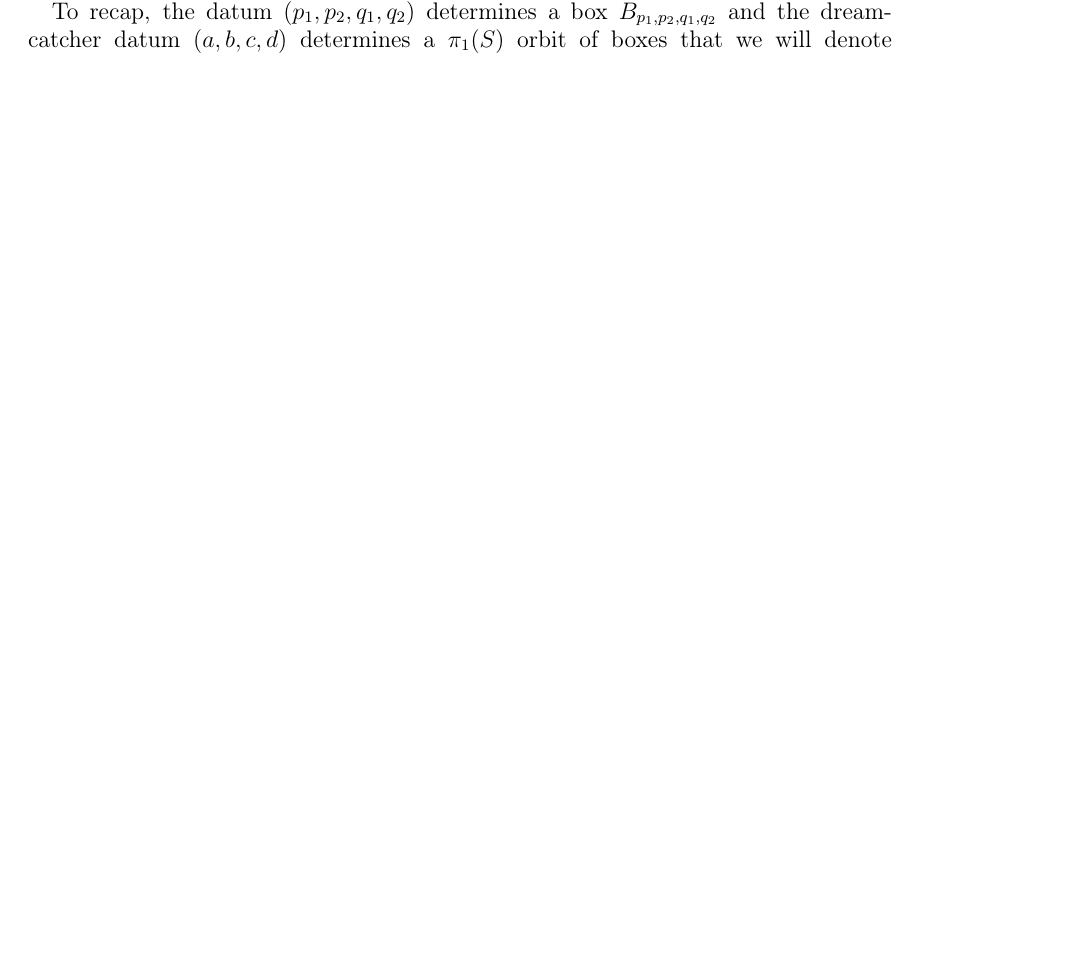
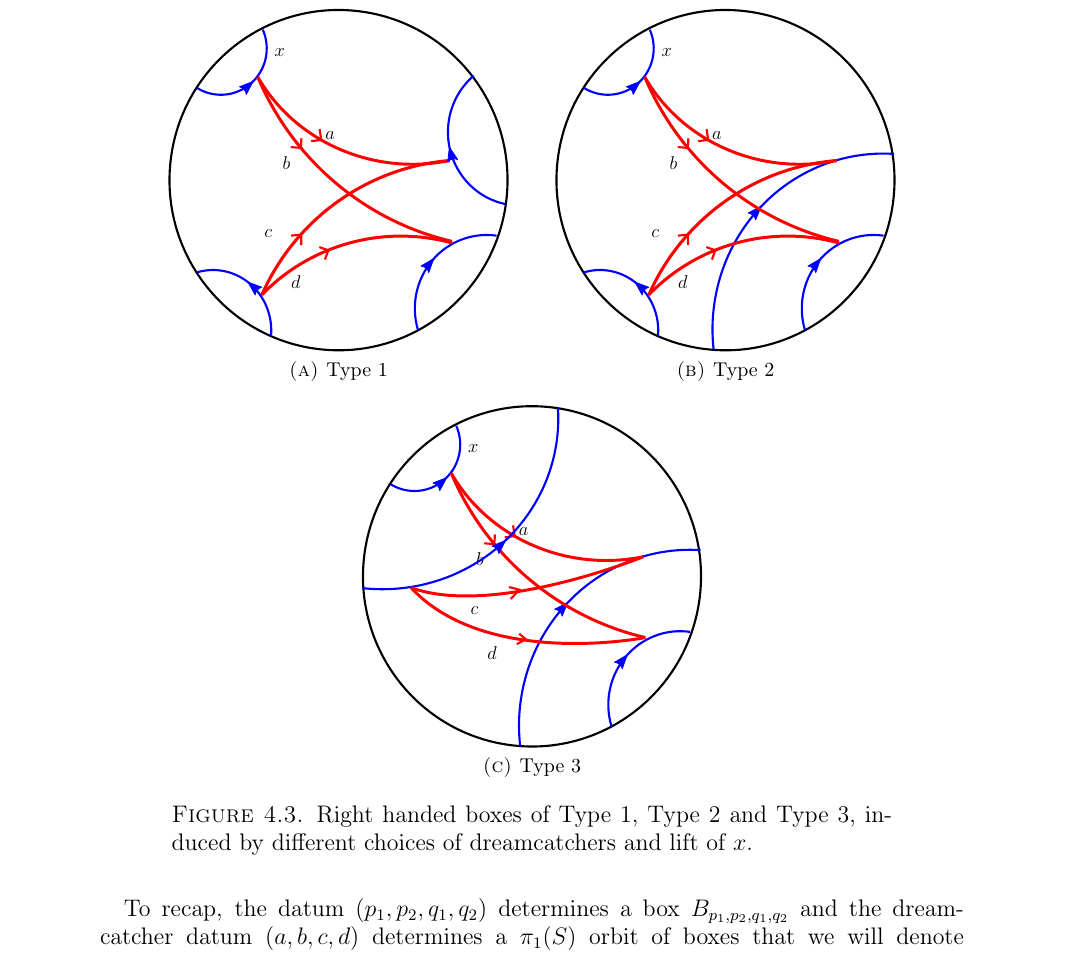
Before and after one commit to dpthurst/Currents-and-intersections, a LaTeX paper (Intersections.tex, which reads construction.tex): part of page 13 of 33 before the commit and part of page 14 of 33 after it, cut at the place of the change, the shorter picture padded with empty space. Compiled offline with pdfLaTeX.

Commit message:
Update on Overleaf.

```diff
--- a/construction.tex
+++ b/construction.tex
@@ -185,6 +185,15 @@ no nested lifts; type 2 has one pair of nested lifts with the same
 orientation; and type 3 has two pairs of nested lifts of $x$, each
 pair with the same orientation. Note that since $x$ is simple, lifts
 cannot intersect each other.
+
+  \begin{figure}
+\subfloat[Type 1]{\resizebox{60mm}{!}{\svgfig{box1}}}\qquad
+\subfloat[Type 2]{\resizebox{60mm}{!}{\svgfig{box}}}\\
+\subfloat[Type 3]{\resizebox{60mm}{!}{\svgfig{box4}}}\qquad
+\caption{Right handed boxes of Type 1, Type 2 and Type 3, induced by
+  different choices of dreamcatchers and lift of $x$.}
+\label{fig:rhbox}
+\end{figure}
 
 \begin{remark}
 %\begin{enumerate}
```
